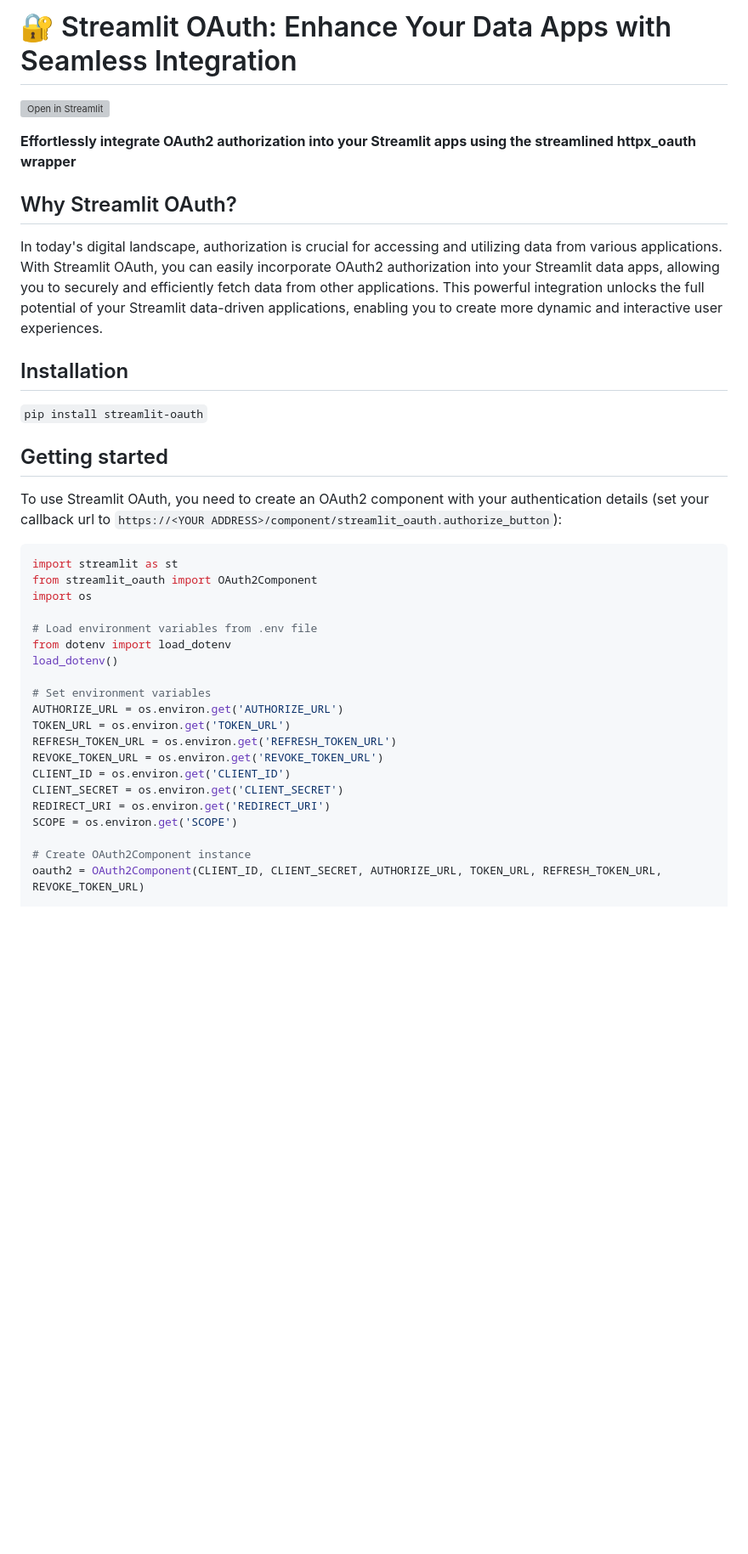
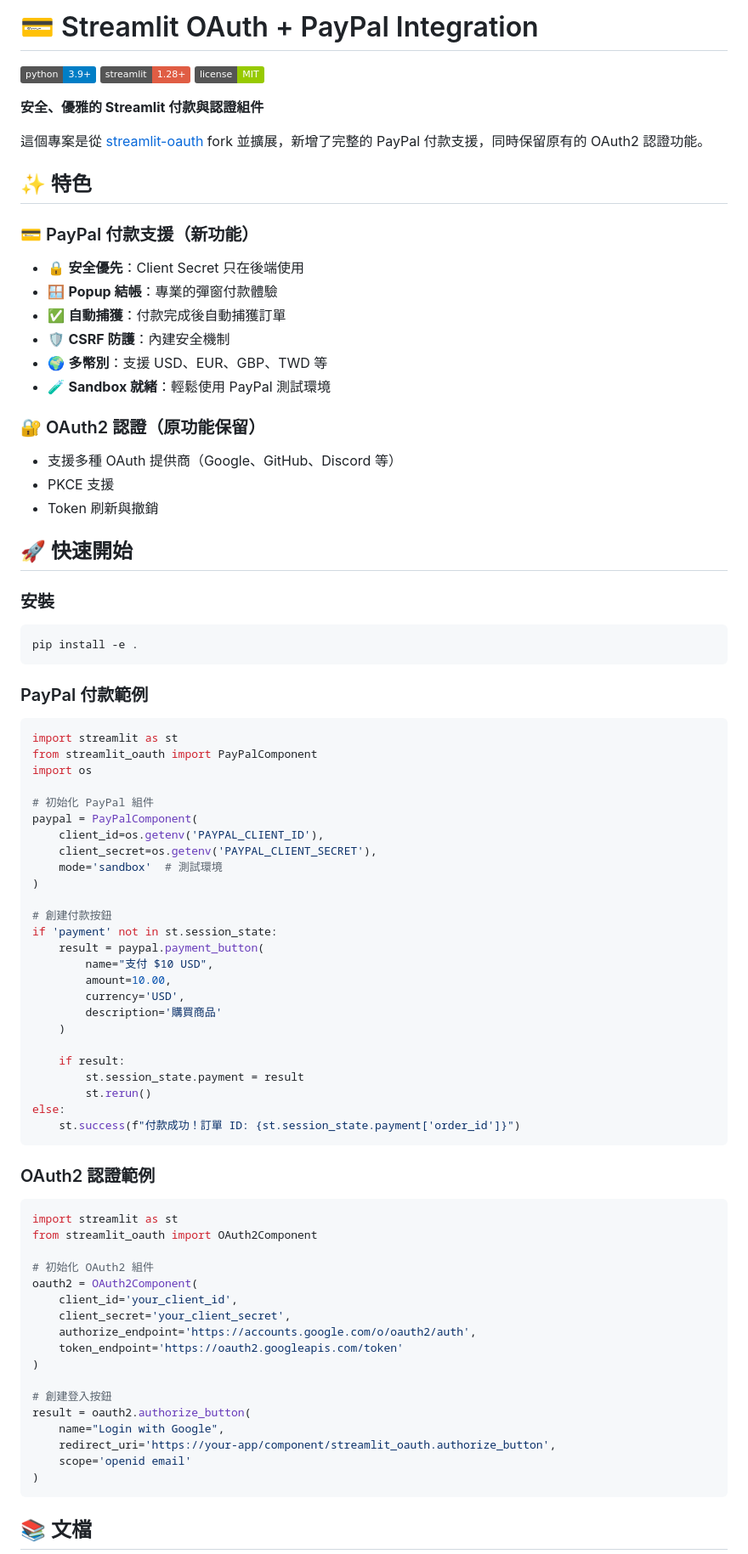
Before and after one commit to TEENLU/streamlit-paypal, a Markdown page: README.md, the part around one of its changes. Shown at 85% size. Drawn GitHub-style; badges without logos; blank space fills up the shorter version; grey boxes are pictures that could not be loaded.

````diff
--- a/README.md
+++ b/README.md
@@ -1,39 +1,87 @@
-# 🔐 Streamlit OAuth: Enhance Your Data Apps with Seamless Integration
-[![Open in Streamlit](https://static.streamlit.io/badges/streamlit_badge_black_white.svg)](https://g-openid-demo.streamlit.app/)
+# 💳 Streamlit OAuth + PayPal Integration
 
-**Effortlessly integrate OAuth2 authorization into your Streamlit apps using the streamlined httpx_oauth wrapper**
+[![Python](https://img.shields.io/badge/python-3.9+-blue.svg)](https://www.python.org/downloads/)
+[![Streamlit](https://img.shields.io/badge/streamlit-1.28+-red.svg)](https://streamlit.io)
+[![License](https://img.shields.io/badge/license-MIT-green.svg)](LICENSE)
 
-## Why Streamlit OAuth?
+**安全、優雅的 Streamlit 付款與認證組件**
 
-In today's digital landscape, authorization is crucial for accessing and utilizing data from various applications. With Streamlit OAuth, you can easily incorporate OAuth2 authorization into your Streamlit data apps, allowing you to securely and efficiently fetch data from other applications. This powerful integration unlocks the full potential of your Streamlit data-driven applications, enabling you to create more dynamic and interactive user experiences.
+這個專案是從 [streamlit-oauth](https://github.com/dnplus/streamlit-oauth) fork 並擴展，新增了完整的 PayPal 付款支援，同時保留原有的 OAuth2 認證功能。
 
-## Installation
+## ✨ 特色
 
-`pip install streamlit-oauth`
+### 💳 PayPal 付款支援（新功能）
+- 🔒 **安全優先**：Client Secret 只在後端使用
+- 🪟 **Popup 結帳**：專業的彈窗付款體驗
+- ✅ **自動捕獲**：付款完成後自動捕獲訂單
+- 🛡️ **CSRF 防護**：內建安全機制
+- 🌍 **多幣別**：支援 USD、EUR、GBP、TWD 等
+- 🧪 **Sandbox 就緒**：輕鬆使用 PayPal 測試環境
 
-## Getting started
+### 🔐 OAuth2 認證（原功能保留）
+- 支援多種 OAuth 提供商（Google、GitHub、Discord 等）
+- PKCE 支援
+- Token 刷新與撤銷
 
-To use Streamlit OAuth, you need to create an OAuth2 component with your authentication details (set your callback url to `https://<YOUR ADDRESS>/component/streamlit_oauth.authorize_button`):
+## 🚀 快速開始
+
+### 安裝
+
+```bash
+pip install -e .
+```
+
+### PayPal 付款範例
+
+```python
+import streamlit as st
+from streamlit_oauth import PayPalComponent
+import os
+
+# 初始化 PayPal 組件
+paypal = PayPalComponent(
+    client_id=os.getenv('PAYPAL_CLIENT_ID'),
+    client_secret=os.getenv('PAYPAL_CLIENT_SECRET'),
+    mode='sandbox'  # 測試環境
+)
+
+# 創建付款按鈕
+if 'payment' not in st.session_state:
+    result = paypal.payment_button(
+        name="支付 $10 USD",
+        amount=10.00,
+        currency='USD',
+        description='購買商品'
+    )
+
+    if result:
+        st.session_state.payment = result
+        st.rerun()
+else:
+    st.success(f"付款成功！訂單 ID: {st.session_state.payment['order_id']}")
+```
+
+### OAuth2 認證範例
 
 ```python
 import streamlit as st
 from streamlit_oauth import OAuth2Component
-import os
 
-# Load environment variables from .env file
-from dotenv import load_dotenv
-load_dotenv()
+# 初始化 OAuth2 組件
+oauth2 = OAuth2Component(
+    client_id='your_client_id',
+    client_secret='your_client_secret',
+    authorize_endpoint='https://accounts.google.com/o/oauth2/auth',
+    token_endpoint='https://oauth2.googleapis.com/token'
+)
 
-# Set environment variables
-AUTHORIZE_URL = os.environ.get('AUTHORIZE_URL')
-TOKEN_URL = os.environ.get('TOKEN_URL')
-REFRESH_TOKEN_URL = os.environ.get('REFRESH_TOKEN_URL')
-REVOKE_TOKEN_URL = os.environ.get('REVOKE_TOKEN_URL')
-CLIENT_ID = os.environ.get('CLIENT_ID')
-CLIENT_SECRET = os.environ.get('CLIENT_SECRET')
-REDIRECT_URI = os.environ.get('REDIRECT_URI')
-SCOPE = os.environ.get('SCOPE')
+# 創建登入按鈕
+result = oauth2.authorize_button(
+    name="Login with Google",
+    redirect_uri='https://your-app/component/streamlit_oauth.authorize_button',
+    scope='openid email'
+)
+```
 
-# Create OAuth2Component instance
-oauth2 = OAuth2Component(CLIENT_ID, CLIENT_SECRET, AUTHORIZE_URL, TOKEN_URL, REFRESH_TOKEN_URL, REVOKE_TOKEN_URL)
+## 📚 文檔
 
````
Also changed, not shown: other parts of README.md (+106 -56 lines).
